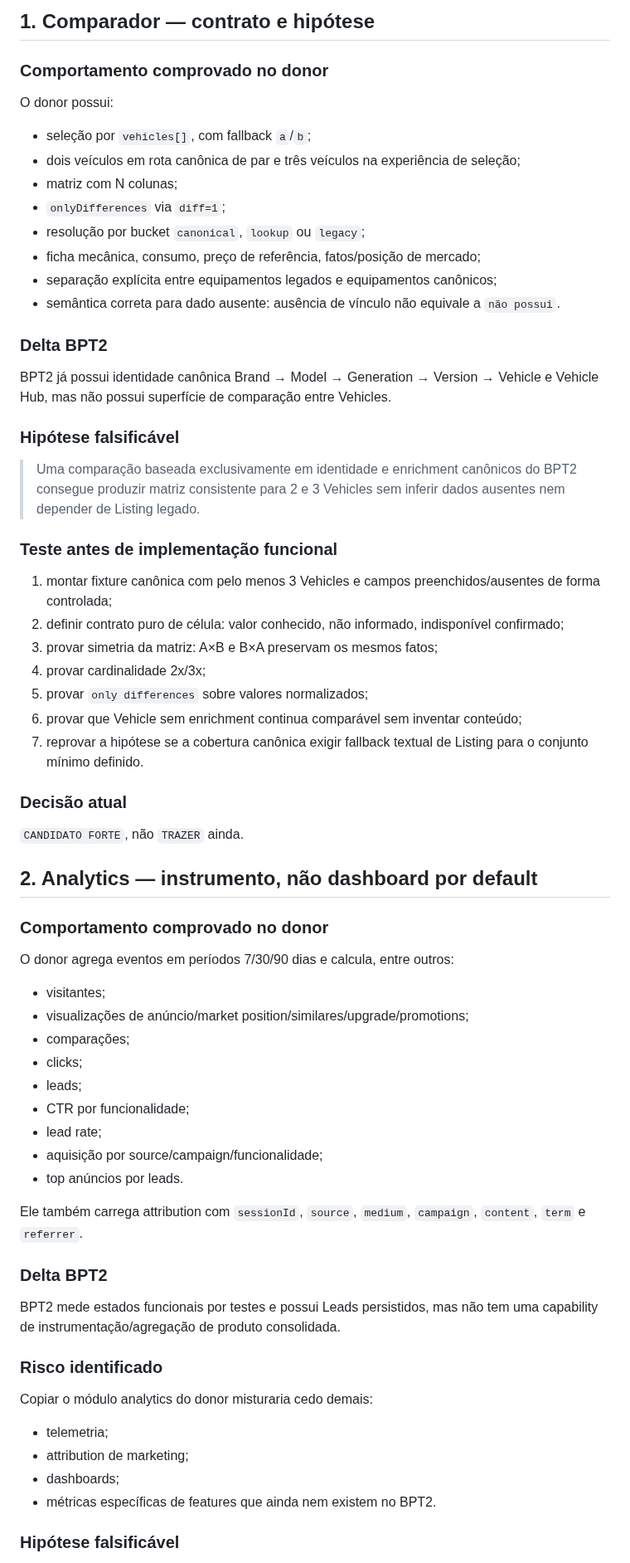
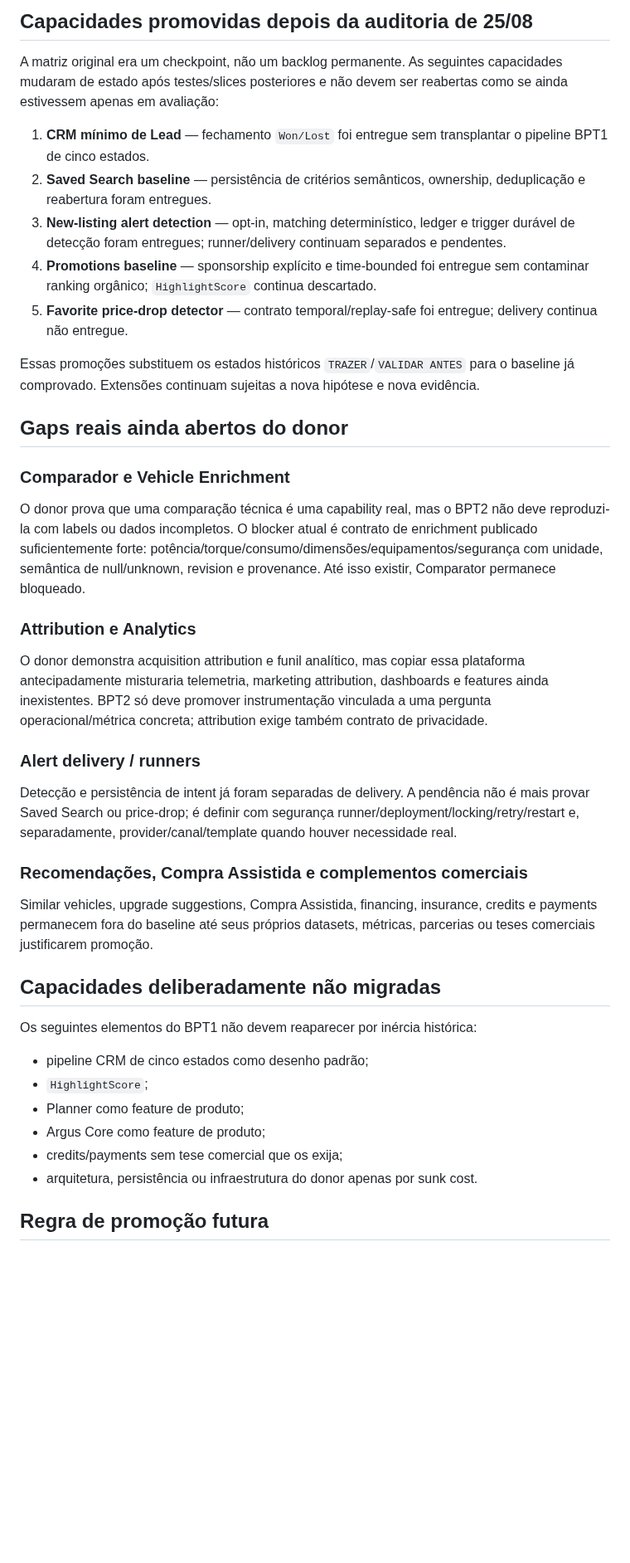
Before and after one commit to igobritoti/bpt2-abp, a Markdown page: docs/audits/2026-08-25-bpt1-bpt2-capability-delta-matrix.md, the part around one of its changes. Shown at 83% size. Drawn GitHub-style; blank space fills up the shorter version.

Commit message:
docs: reconcile BPT1 to BPT2 capability matrix

```diff
--- a/docs/audits/2026-08-25-bpt1-bpt2-capability-delta-matrix.md
+++ b/docs/audits/2026-08-25-bpt1-bpt2-capability-delta-matrix.md
@@ -46,71 +64,44 @@ Isso aumenta a confiança em módulos com testes presentes no head, mas não pro
 
-## 1. Comparador — contrato e hipótese
+## Capacidades promovidas depois da auditoria de 25/08
 
-### Comportamento comprovado no donor
+A matriz original era um checkpoint, não um backlog permanente. As seguintes capacidades mudaram de estado após testes/slices posteriores e não devem ser reabertas como se ainda estivessem apenas em avaliação:
 
-O donor possui:
+1. **CRM mínimo de Lead** — fechamento `Won/Lost` foi entregue sem transplantar o pipeline BPT1 de cinco estados.
+2. **Saved Search baseline** — persistência de critérios semânticos, ownership, deduplicação e reabertura foram entregues.
+3. **New-listing alert detection** — opt-in, matching determinístico, ledger e trigger durável de detecção foram entregues; runner/delivery continuam separados e pendentes.
+4. **Promotions baseline** — sponsorship explícito e time-bounded foi entregue sem contaminar ranking orgânico; `HighlightScore` continua descartado.
+5. **Favorite price-drop detector** — contrato temporal/replay-safe foi entregue; delivery continua não entregue.
 
-- seleção por `vehicles[]`, com fallback `a`/`b`;
-- dois veículos em rota canônica de par e três veículos na experiência de seleção;
-- matriz com N colunas;
-- `onlyDifferences` via `diff=1`;
-- resolução por bucket `canonical`, `lookup` ou `legacy`;
-- ficha mecânica, consumo, preço de referência, fatos/posição de mercado;
-- separação explícita entre equipamentos legados e equipamentos canônicos;
-- semântica correta para dado ausente: ausência de vínculo não equivale a `não possui`.
+Essas promoções substituem os estados históricos `TRAZER`/`VALIDAR ANTES` para o baseline já comprovado. Extensões continuam sujeitas a nova hipótese e nova evidência.
 
-### Delta BPT2
+## Gaps reais ainda abertos do donor
 
-BPT2 já possui identidade canônica Brand → Model → Generation → Version → Vehicle e Vehicle Hub, mas não possui superfície de comparação entre Vehicles.
+### Comparador e Vehicle Enrichment
 
-### Hipótese falsificável
+O donor prova que uma comparação técnica é uma capability real, mas o BPT2 não deve reproduzi-la com labels ou dados incompletos. O blocker atual é contrato de enrichment publicado suficientemente forte: potência/torque/consumo/dimensões/equipamentos/segurança com unidade, semântica de null/unknown, revision e provenance. Até isso existir, Comparator permanece bloqueado.
 
-> Uma comparação baseada exclusivamente em identidade e enrichment canônicos do BPT2 consegue produzir matriz consistente para 2 e 3 Vehicles sem inferir dados ausentes nem depender de Listing legado.
+### Attribution e Analytics
 
-### Teste antes de implementação funcional
+O donor demonstra acquisition attribution e funil analítico, mas copiar essa plataforma antecipadamente misturaria telemetria, marketing attribution, dashboards e features ainda inexistentes. BPT2 só deve promover instrumentação vinculada a uma pergunta operacional/métrica concreta; attribution exige também contrato de privacidade.
 
-1. montar fixture canônica com pelo menos 3 Vehicles e campos preenchidos/ausentes de forma controlada;
-2. definir contrato puro de célula: valor conhecido, não informado, indisponível confirmado;
-3. provar simetria da matriz: A×B e B×A preservam os mesmos fatos;
-4. provar cardinalidade 2x/3x;
-5. provar `only differences` sobre valores normalizados;
-6. provar que Vehicle sem enrichment continua comparável sem inventar conteúdo;
-7. reprovar a hipótese se a cobertura canônica exigir fallback textual de Listing para o conjunto mínimo definido.
+### Alert delivery / runners
 
-### Decisão atual
+Detecção e persistência de intent já foram separadas de delivery. A pendência não é mais provar Saved Search ou price-drop; é definir com segurança runner/deployment/locking/retry/restart e, separadamente, provider/canal/template quando houver necessidade real.
 
-`CANDIDATO FORTE`, não `TRAZER` ainda.
+### Recomendações, Compra Assistida e complementos comerciais
 
-## 2. Analytics — instrumento, não dashboard por default
+Similar vehicles, upgrade suggestions, Compra Assistida, financing, insurance, credits e payments permanecem fora do baseline até seus próprios datasets, métricas, parcerias ou teses comerciais justificarem promoção.
 
-### Comportamento comprovado no donor
+## Capacidades deliberadamente não migradas
 
-O donor agrega eventos em períodos 7/30/90 dias e calcula, entre outros:
+Os seguintes elementos do BPT1 não devem reaparecer por inércia histórica:
 
-- visitantes;
-- visualizações de anúncio/market position/similares/upgrade/promotions;
-- comparações;
-- clicks;
-- leads;
-- CTR por funcionalidade;
-- lead rate;
-- aquisição por source/campaign/funcionalidade;
-- top anúncios por leads.
+- pipeline CRM de cinco estados como desenho padrão;
+- `HighlightScore`;
+- Planner como feature de produto;
+- Argus Core como feature de produto;
+- credits/payments sem tese comercial que os exija;
+- arquitetura, persistência ou infraestrutura do donor apenas por sunk cost.
 
-Ele também carrega attribution com `sessionId`, `source`, `medium`, `campaign`, `content`, `term` e `referrer`.
+## Regra de promoção futura
 
-### Delta BPT2
-
-BPT2 mede estados funcionais por testes e possui Leads persistidos, mas não tem uma capability de instrumentação/agregação de produto consolidada.
-
-### Risco identificado
-
-Copiar o módulo analytics do donor misturaria cedo demais:
-
-- telemetria;
-- attribution de marketing;
-- dashboards;
-- métricas específicas de features que ainda nem existem no BPT2.
-
-### Hipótese falsificável
-
```
Also changed, not shown: other parts of docs/audits/2026-08-25-bpt1-bpt2-capability-delta-matrix.md (+48 -177 lines).
